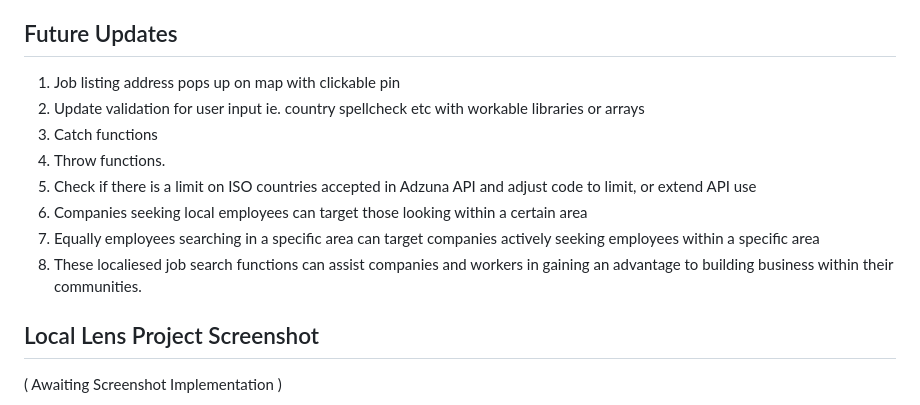
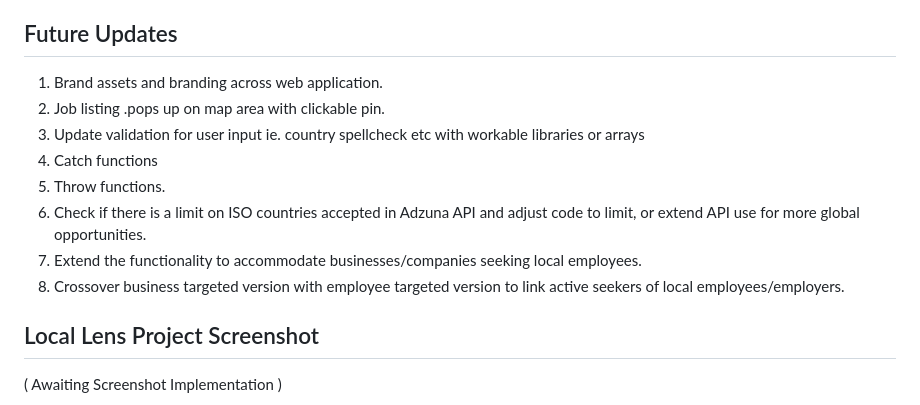
Before and after one commit to JakebJackson/Local-Lens, a Markdown page: README.md, the part around the change. Rendered like a GitHub page.

Commit message:
just updated the future updates on ReadMe

```diff
--- a/README.md
+++ b/README.md
@@ -25,14 +25,16 @@ Using the "Local Lens" site is very user-friendly for first-time users.
 
 ## Future Updates
 
-1. Job listing address pops up on map with clickable pin
-2. Update validation for user input ie. country spellcheck etc with workable libraries or arrays
-3. Catch functions
-4. Throw functions.
-5. Check if there is a limit on ISO countries accepted in Adzuna API and adjust code to limit, or extend API use
-6. Companies seeking local employees can target those looking within a certain area
-7. Equally employees searching in a specific area can target companies actively seeking employees within a specific area
-8. These localiesed job search functions can assist companies and workers in gaining an advantage to building business within their communities.
+1. Brand assets and branding across web application.
+2. Job listing .pops up on map area with clickable pin.
+3. Update validation for user input ie. country spellcheck etc with workable libraries or arrays
+4. Catch functions
+5. Throw functions.
+6. Check if there is a limit on ISO countries accepted in Adzuna API and adjust code to limit, or extend API use for more global opportunities.
+7. Extend the functionality to accommodate businesses/companies seeking local employees.
+8. Crossover business targeted version with employee targeted version to link active seekers of local employees/employers.
+
+
 
 ## Local Lens Project Screenshot
 
```
